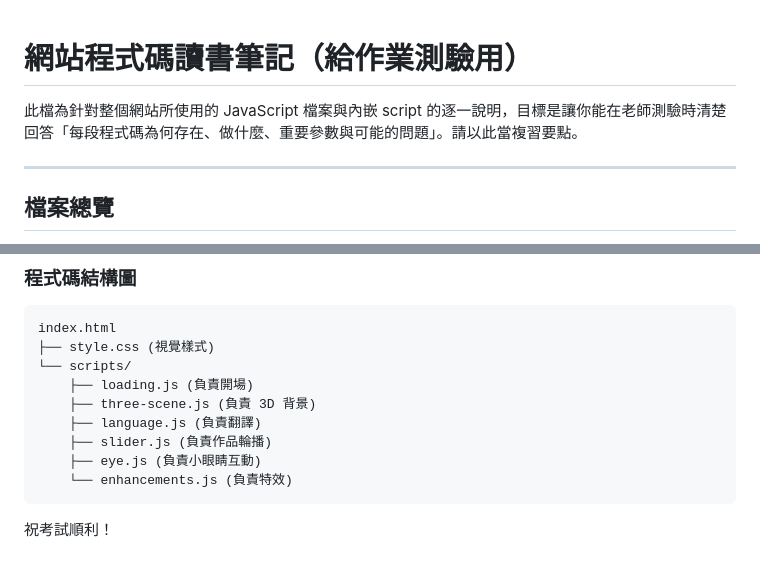
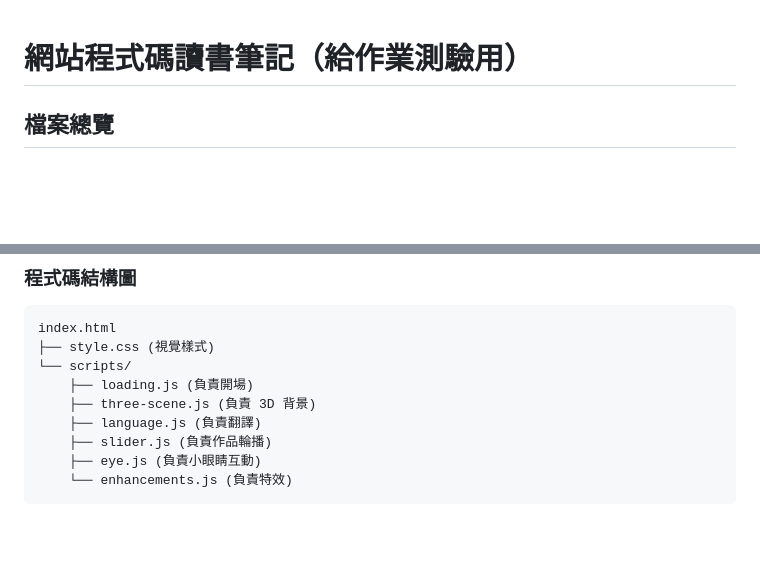
Before and after one commit to maxlp33/maxlp33.github.io, a Markdown page: CODE_STUDY.md, 2 parts joined by grey strips. Rendered like a GitHub page; blank space fills up the shorter version.

Commit message:
Revise CODE_STUDY.md for clarity and brevity
Removed introductory explanation and closing remarks.

````diff
--- a/CODE_STUDY.md
+++ b/CODE_STUDY.md
@@ -1,8 +1,5 @@
 # 網站程式碼讀書筆記（給作業測驗用）
 
-此檔為針對整個網站所使用的 JavaScript 檔案與內嵌 script 的逐一說明，目標是讓你能在老師測驗時清楚回答「每段程式碼為何存在、做什麼、重要參數與可能的問題」。請以此當複習要點。
-
----
 
 ## 檔案總覽
 
@@ -414,5 +411,3 @@ index.html
     ├── eye.js (負責小眼睛互動)
     └── enhancements.js (負責特效)
 ```
-
-祝考試順利！
````
